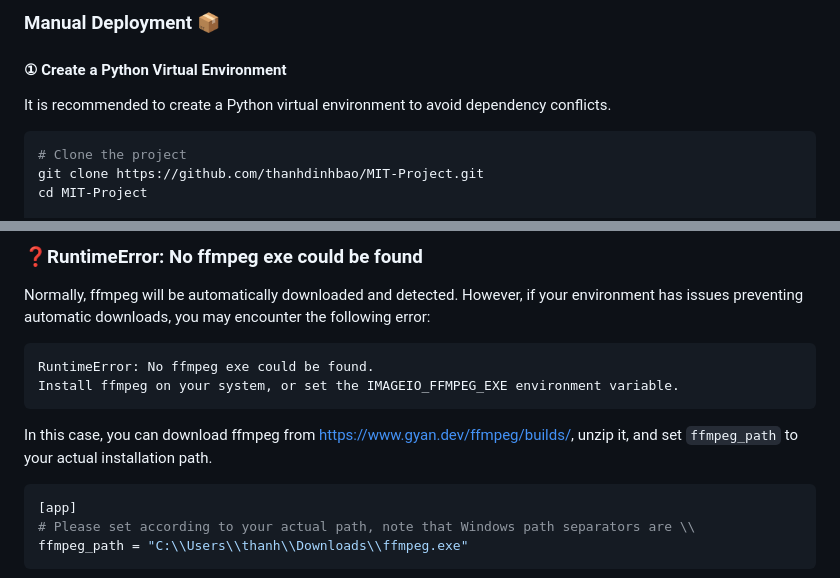
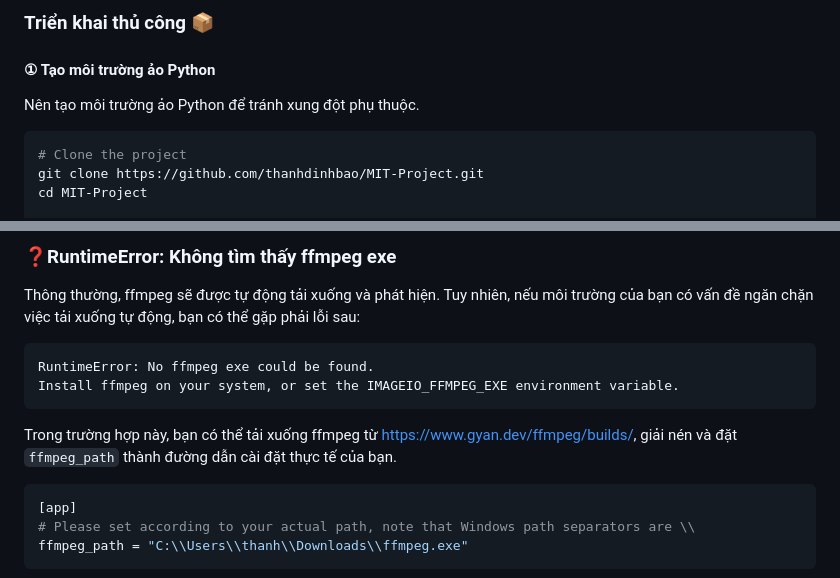
Before and after one commit to thanhdinhbao/MIT-Project, a Markdown page: README.md, 2 parts joined by grey strips. GitHub-like rendering.

````diff
--- a/README.md
+++ b/README.md
@@ -114,10 +111,10 @@ git clone https://github.com/thanhdinhbao/MIT-Project.git
 
 
-### Manual Deployment 📦
+### Triển khai thủ công 📦
 
-#### ① Create a Python Virtual Environment
+#### ① Tạo môi trường ảo Python
 
-It is recommended to create a Python virtual environment to avoid dependency conflicts.
+Nên tạo môi trường ảo Python để tránh xung đột phụ thuộc.
 
 ```bash
 # Clone the project
@@ -240,16 +235,16 @@ Once successfully started, modify the `config.toml` configuration as follows:
 
-### ❓RuntimeError: No ffmpeg exe could be found
+### ❓RuntimeError: Không tìm thấy ffmpeg exe
 
-Normally, ffmpeg will be automatically downloaded and detected.
-However, if your environment has issues preventing automatic downloads, you may encounter the following error:
+Thông thường, ffmpeg sẽ được tự động tải xuống và phát hiện.
+Tuy nhiên, nếu môi trường của bạn có vấn đề ngăn chặn việc tải xuống tự động, bạn có thể gặp phải lỗi sau:
 
 ```
 RuntimeError: No ffmpeg exe could be found.
 Install ffmpeg on your system, or set the IMAGEIO_FFMPEG_EXE environment variable.
 ```
 
-In this case, you can download ffmpeg from https://www.gyan.dev/ffmpeg/builds/, unzip it, and set `ffmpeg_path` to your
-actual installation path.
+Trong trường hợp này, bạn có thể tải xuống ffmpeg từ https://www.gyan.dev/ffmpeg/builds/, giải nén và đặt `ffmpeg_path` thành
+đường dẫn cài đặt thực tế của bạn.
 
 ```toml
 [app]
````
Also changed, not shown: other parts of README.md (+82 -87 lines).
